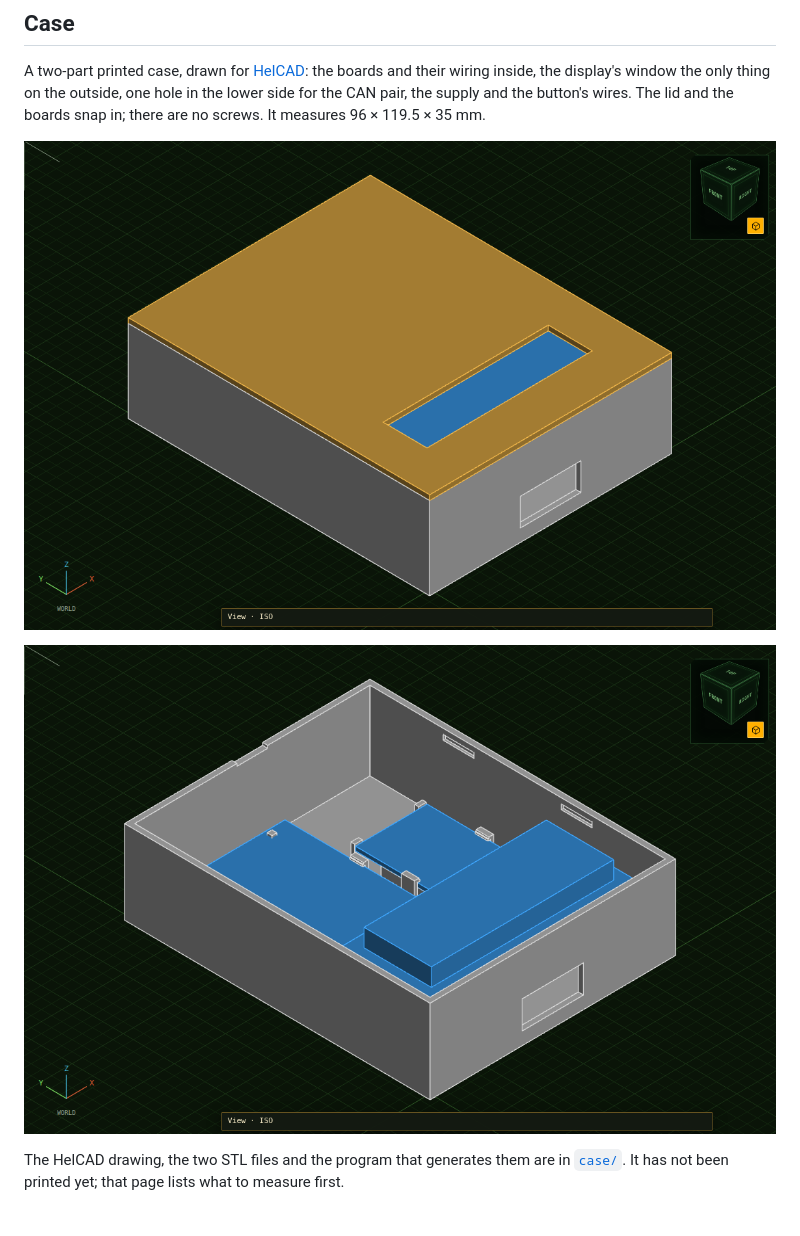
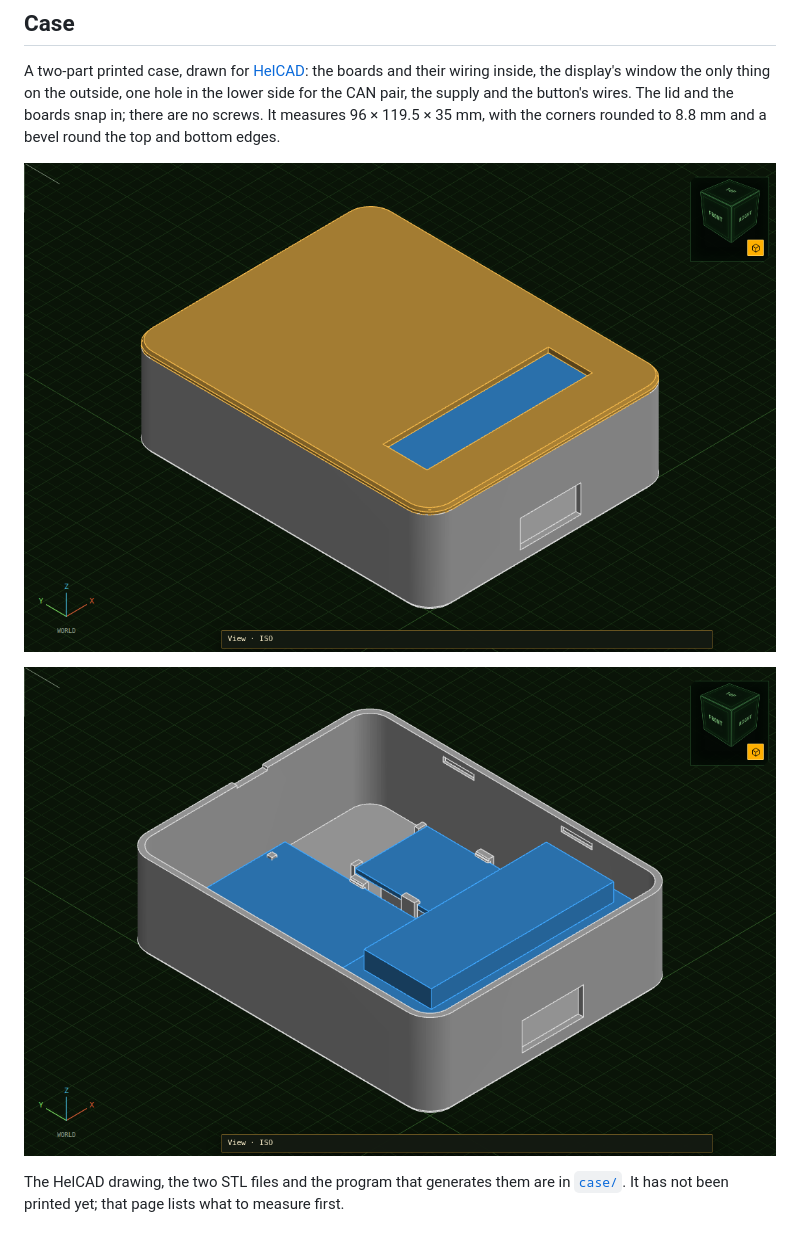
Before and after one commit to jugih-official/can-emulator, a Markdown page: README.md, the part around the change. Drawn GitHub-style; pictures changed too: docs/img/case-closed.png, docs/img/case-open.png.

```diff
--- a/README.md
+++ b/README.md
@@ -179,7 +179,8 @@ A two-part printed case, drawn for [HelCAD](https://sihilisko.com/helcad/):
 the boards and their wiring inside, the display's window the only thing on the
 outside, one hole in the lower side for the CAN pair, the supply and the
 button's wires. The lid and the boards snap in; there are no screws. It
-measures 96 × 119.5 × 35 mm.
+measures 96 × 119.5 × 35 mm, with the corners rounded to 8.8 mm and a bevel
+round the top and bottom edges.
 
 ![The closed case in HelCAD](docs/img/case-closed.png)
 
```
Also changed, not shown: case/README.md (+54 -13 lines), docs/img/case-lid-inside.png, docs/img/case-plan.png, 6 other files.
